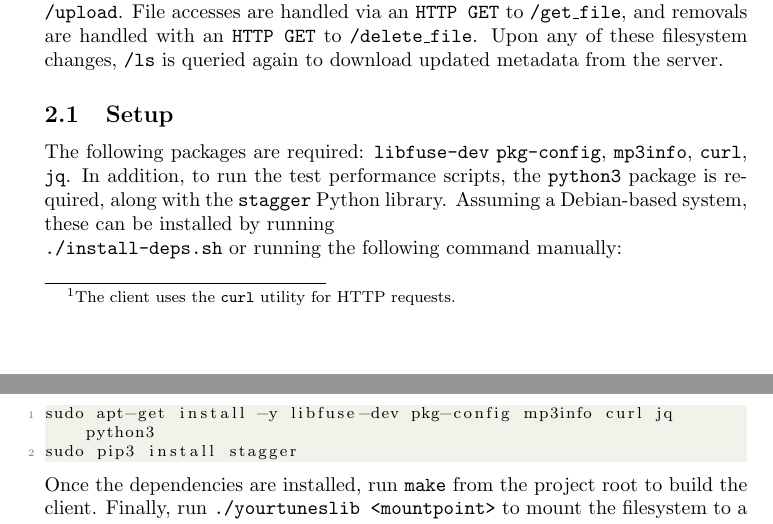
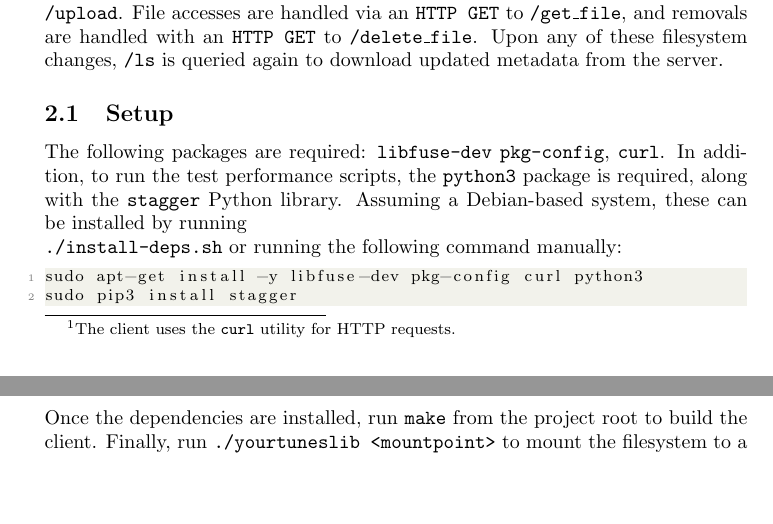
Before and after one commit to OzuYatamutsu/flask-id3-file-store, a LaTeX document (report.tex): two parts of pages 2 and 3 of 6, joined at a grey line, cut so that both start at the same text, the shorter picture padded with empty space. Compiled offline with pdfLaTeX.

Commit message:
Remove mp3info, jq as dependencies

```diff
--- a/report.tex
+++ b/report.tex
@@ -100,10 +100,10 @@
 	\noindent When a file is moved into the mountpoint, the client performs an \texttt{HTTP POST} to \texttt{/upload}. File accesses are handled via an \texttt{HTTP GET} to \texttt{/get\_file}, and removals are handled with an \texttt{HTTP GET} to \texttt{/delete\_file}. Upon any of these filesystem changes, \texttt{/ls} is queried again to download updated metadata from the server.
 
 	\subsection{Setup}
-	The following packages are required: \texttt{libfuse-dev} \texttt{pkg-config}, \texttt{mp3info}, \texttt{curl}, \texttt{jq}. In addition, to run the test performance scripts, the \texttt{python3} package is required, along with the \texttt{stagger} Python library. Assuming a Debian-based system, these can be installed by running \\ \texttt{./install-deps.sh} or running the following command manually:
+	The following packages are required: \texttt{libfuse-dev} \texttt{pkg-config}, \texttt{curl}. In addition, to run the test performance scripts, the \texttt{python3} package is required, along with the \texttt{stagger} Python library. Assuming a Debian-based system, these can be installed by running \\ \texttt{./install-deps.sh} or running the following command manually:
 
 \begin{lstlisting}[language=Bash]
-sudo apt-get install -y libfuse-dev pkg-config mp3info curl jq python3
+sudo apt-get install -y libfuse-dev pkg-config curl python3
 sudo pip3 install stagger
 \end{lstlisting}
 
```
Also changed, not shown: report.pdf, 1 other file.
